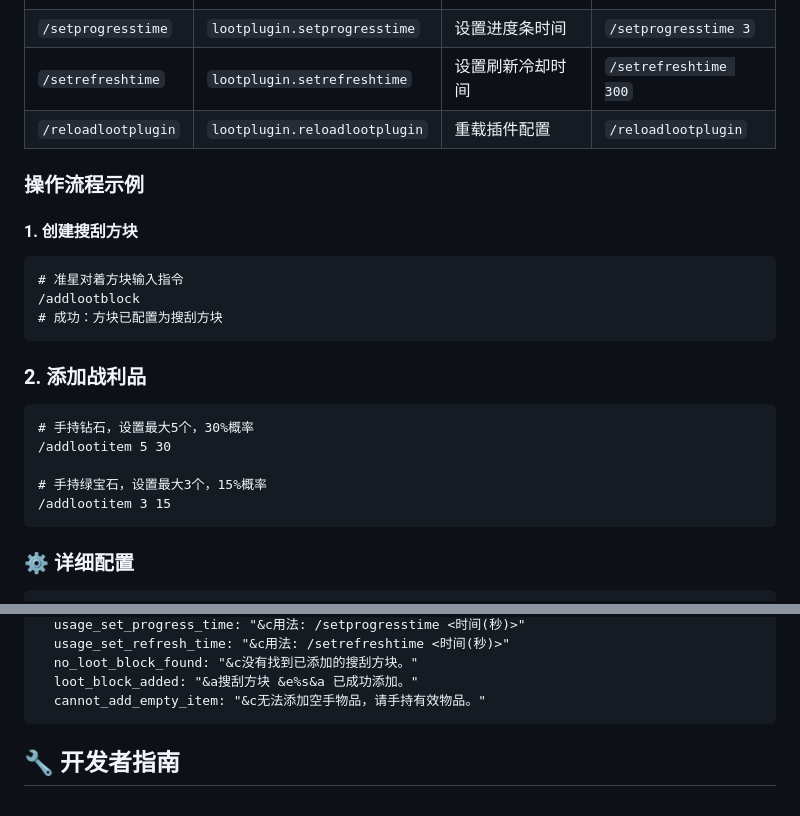
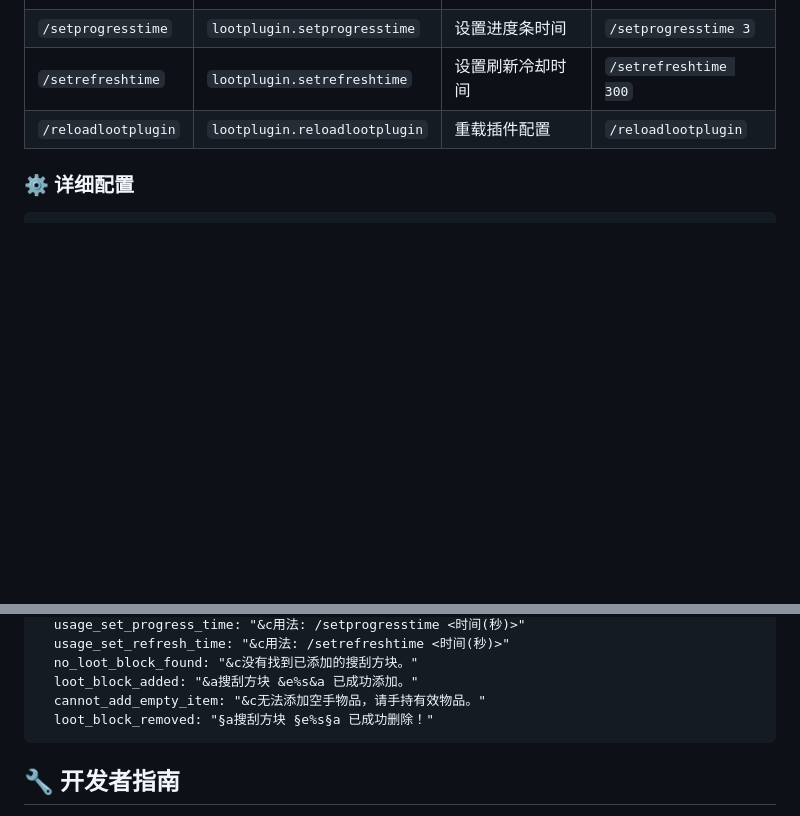
Before and after one commit to yitian77/LootPlugin, a Markdown page: lootplugin/README.md, 2 parts joined by grey strips. Drawn GitHub-style; blank space fills up the shorter version.

````diff
--- a/lootplugin/README.md
+++ b/lootplugin/README.md
@@ -58,22 +58,6 @@
 | `/setrefreshtime` | `lootplugin.setrefreshtime` | 设置刷新冷却时间 | `/setrefreshtime 300` |
 | `/reloadlootplugin` | `lootplugin.reloadlootplugin` | 重载插件配置 | `/reloadlootplugin` |
 
-### 操作流程示例
-
-#### 1. 创建搜刮方块
-```
-# 准星对着方块输入指令
-/addlootblock
-# 成功：方块已配置为搜刮方块
-```
-### 2. 添加战利品
-```
-# 手持钻石，设置最大5个，30%概率
-/addlootitem 5 30
-
-# 手持绿宝石，设置最大3个，15%概率
-/addlootitem 3 15
-```
 ### ⚙️ 详细配置
 ```
 config.yml
@@ -116,6 +100,7 @@ messages:
   no_loot_block_found: "&c没有找到已添加的搜刮方块。"
   loot_block_added: "&a搜刮方块 &e%s&a 已成功添加。"
   cannot_add_empty_item: "&c无法添加空手物品，请手持有效物品。"
+  loot_block_removed: "§a搜刮方块 §e%s§a 已成功删除！"
 ```
 ## 🔧 开发者指南
 API 使用示例
````
Also changed, not shown: other parts of lootplugin/README.md (+2 -0 lines).
